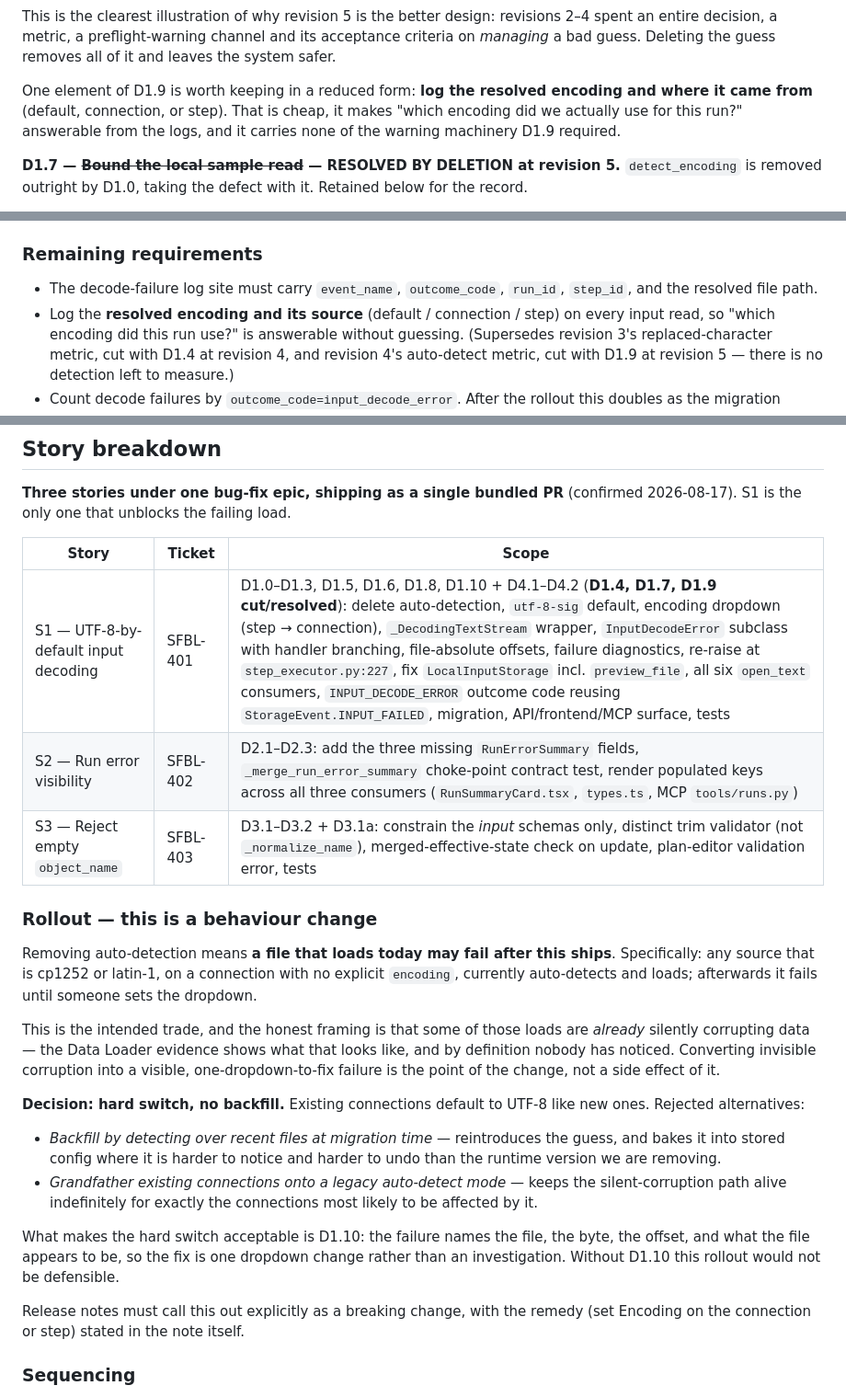
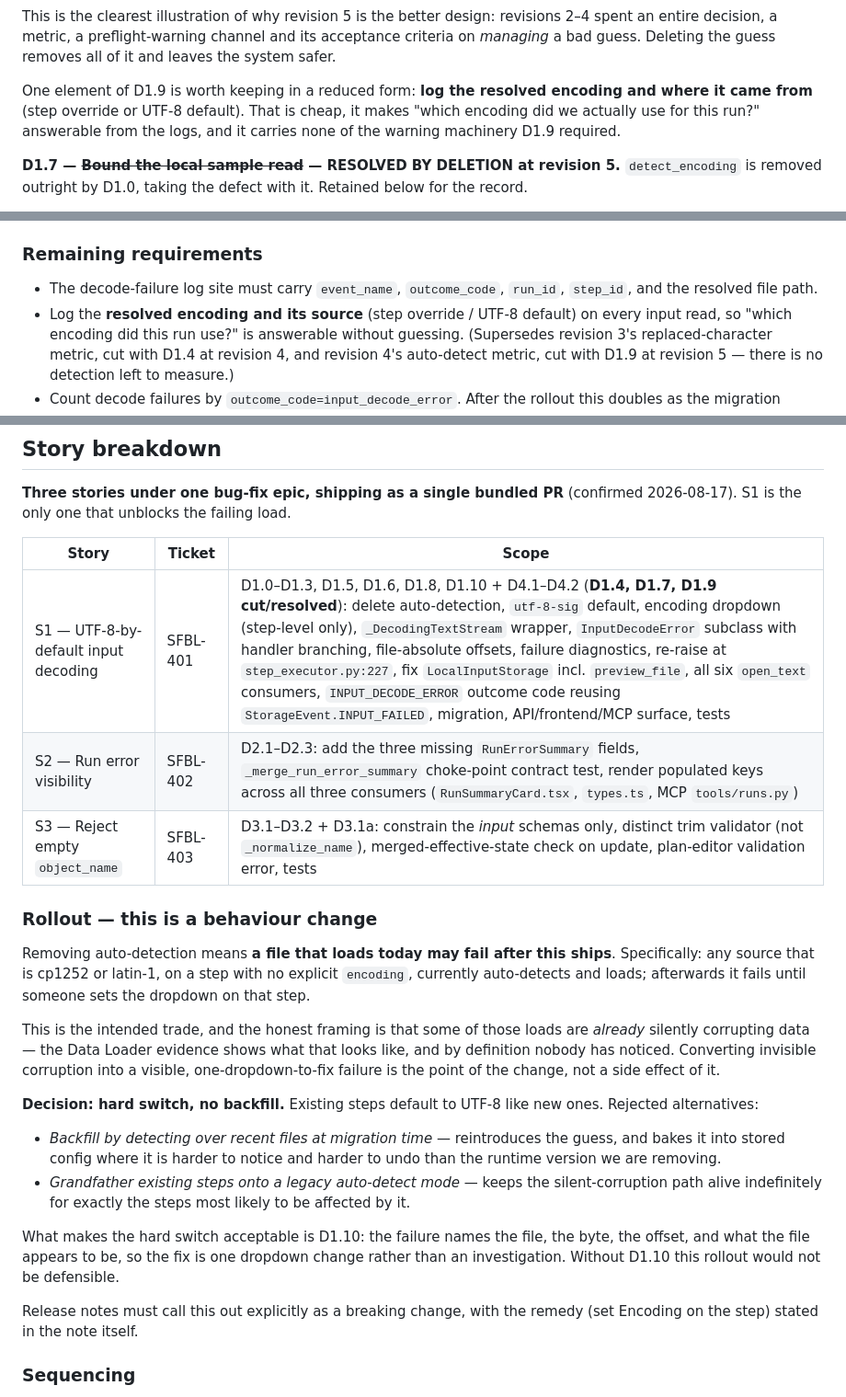
Before and after one commit to eelywasa/sf-bulk-loader, a Markdown page: docs/specs/input-encoding-and-error-visibility.md, 3 parts joined by grey strips. Shown at 92% size. Rendered like a GitHub page.

```diff
--- a/docs/specs/input-encoding-and-error-visibility.md
+++ b/docs/specs/input-encoding-and-error-visibility.md
@@ -613,7 +659,7 @@ and its acceptance criteria on *managing* a bad guess. Deleting the guess
 removes all of it and leaves the system safer.
 
 One element of D1.9 is worth keeping in a reduced form: **log the resolved
-encoding and where it came from** (default, connection, or step). That is
+encoding and where it came from** (step override or UTF-8 default). That is
 cheap, it makes "which encoding did we actually use for this run?" answerable
 from the logs, and it carries none of the warning machinery D1.9 required.
 
@@ -875,7 +921,7 @@ decode failure therefore logs with `event_name=storage.input.failed`,
 
 - The decode-failure log site must carry `event_name`, `outcome_code`,
   `run_id`, `step_id`, and the resolved file path.
-- Log the **resolved encoding and its source** (default / connection / step)
+- Log the **resolved encoding and its source** (step override / UTF-8 default)
   on every input read, so "which encoding did this run use?" is answerable
   without guessing. (Supersedes revision 3's replaced-character metric, cut
   with D1.4 at revision 4, and revision 4's auto-detect metric, cut with D1.9
@@ -953,16 +1000,16 @@ Both are org-free, so Tier 1a is the correct tier.
 
 | Story | Ticket | Scope |
 |---|---|---|
-| S1 — UTF-8-by-default input decoding | SFBL-401 | D1.0–D1.3, D1.5, D1.6, D1.8, D1.10 + D4.1–D4.2 (**D1.4, D1.7, D1.9 cut/resolved**): delete auto-detection, `utf-8-sig` default, encoding dropdown (step → connection), `_DecodingTextStream` wrapper, `InputDecodeError` subclass with handler branching, file-absolute offsets, failure diagnostics, re-raise at `step_executor.py:227`, fix `LocalInputStorage` incl. `preview_file`, all six `open_text` consumers, `INPUT_DECODE_ERROR` outcome code reusing `StorageEvent.INPUT_FAILED`, migration, API/frontend/MCP surface, tests |
+| S1 — UTF-8-by-default input decoding | SFBL-401 | D1.0–D1.3, D1.5, D1.6, D1.8, D1.10 + D4.1–D4.2 (**D1.4, D1.7, D1.9 cut/resolved**): delete auto-detection, `utf-8-sig` default, encoding dropdown (step-level only), `_DecodingTextStream` wrapper, `InputDecodeError` subclass with handler branching, file-absolute offsets, failure diagnostics, re-raise at `step_executor.py:227`, fix `LocalInputStorage` incl. `preview_file`, all six `open_text` consumers, `INPUT_DECODE_ERROR` outcome code reusing `StorageEvent.INPUT_FAILED`, migration, API/frontend/MCP surface, tests |
 | S2 — Run error visibility | SFBL-402 | D2.1–D2.3: add the three missing `RunErrorSummary` fields, `_merge_run_error_summary` choke-point contract test, render populated keys across all three consumers (`RunSummaryCard.tsx`, `types.ts`, MCP `tools/runs.py`) |
 | S3 — Reject empty `object_name` | SFBL-403 | D3.1–D3.2 + D3.1a: constrain the *input* schemas only, distinct trim validator (not `_normalize_name`), merged-effective-state check on update, plan-editor validation error, tests |
 
 ### Rollout — this is a behaviour change
 
 Removing auto-detection means **a file that loads today may fail after this
-ships**. Specifically: any source that is cp1252 or latin-1, on a connection
-with no explicit `encoding`, currently auto-detects and loads; afterwards it
-fails until someone sets the dropdown.
+ships**. Specifically: any source that is cp1252 or latin-1, on a step with
+no explicit `encoding`, currently auto-detects and loads; afterwards it fails
+until someone sets the dropdown on that step.
 
 This is the intended trade, and the honest framing is that some of those loads
 are *already* silently corrupting data — the Data Loader evidence shows what
@@ -970,15 +1017,15 @@ that looks like, and by definition nobody has noticed. Converting invisible
 corruption into a visible, one-dropdown-to-fix failure is the point of the
 change, not a side effect of it.
 
-**Decision: hard switch, no backfill.** Existing connections default to UTF-8
-like new ones. Rejected alternatives:
+**Decision: hard switch, no backfill.** Existing steps default to UTF-8 like
+new ones. Rejected alternatives:
 
 - *Backfill by detecting over recent files at migration time* — reintroduces
   the guess, and bakes it into stored config where it is harder to notice and
   harder to undo than the runtime version we are removing.
-- *Grandfather existing connections onto a legacy auto-detect mode* — keeps
-  the silent-corruption path alive indefinitely for exactly the connections
-  most likely to be affected by it.
+- *Grandfather existing steps onto a legacy auto-detect mode* — keeps the
+  silent-corruption path alive indefinitely for exactly the steps most likely
+  to be affected by it.
 
 What makes the hard switch acceptable is D1.10: the failure names the file,
 the byte, the offset, and what the file appears to be, so the fix is one
@@ -986,7 +1033,7 @@ dropdown change rather than an investigation. Without D1.10 this rollout would
 not be defensible.
 
 Release notes must call this out explicitly as a breaking change, with the
-remedy (set Encoding on the connection or step) stated in the note itself.
+remedy (set Encoding on the step) stated in the note itself.
 
 ### Sequencing
 
```
Also changed, not shown: other parts of docs/specs/input-encoding-and-error-visibility.md (+80 -30 lines).
